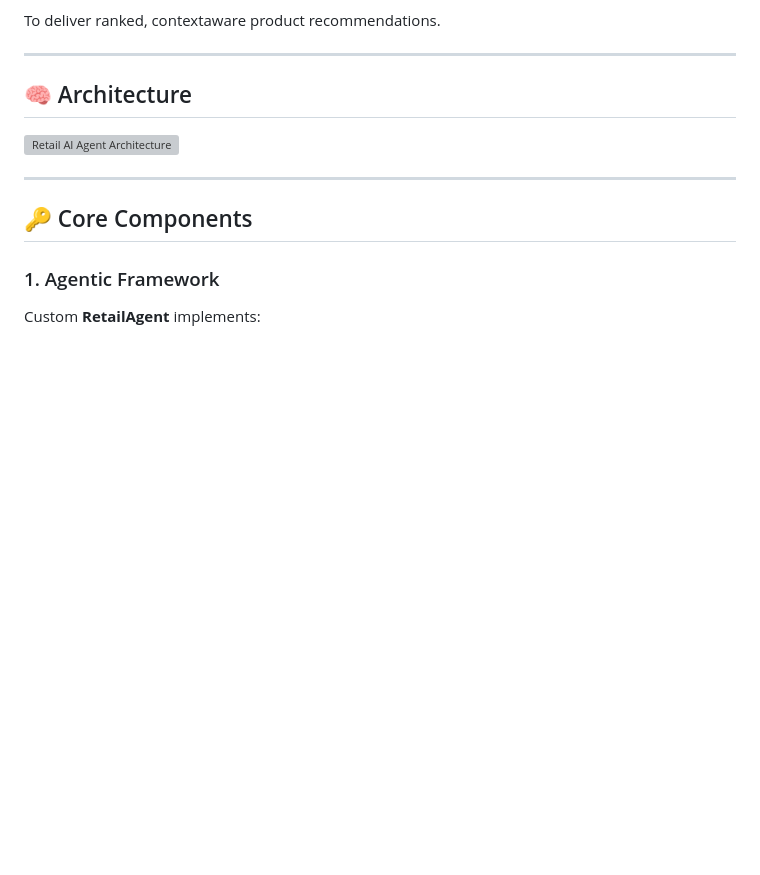
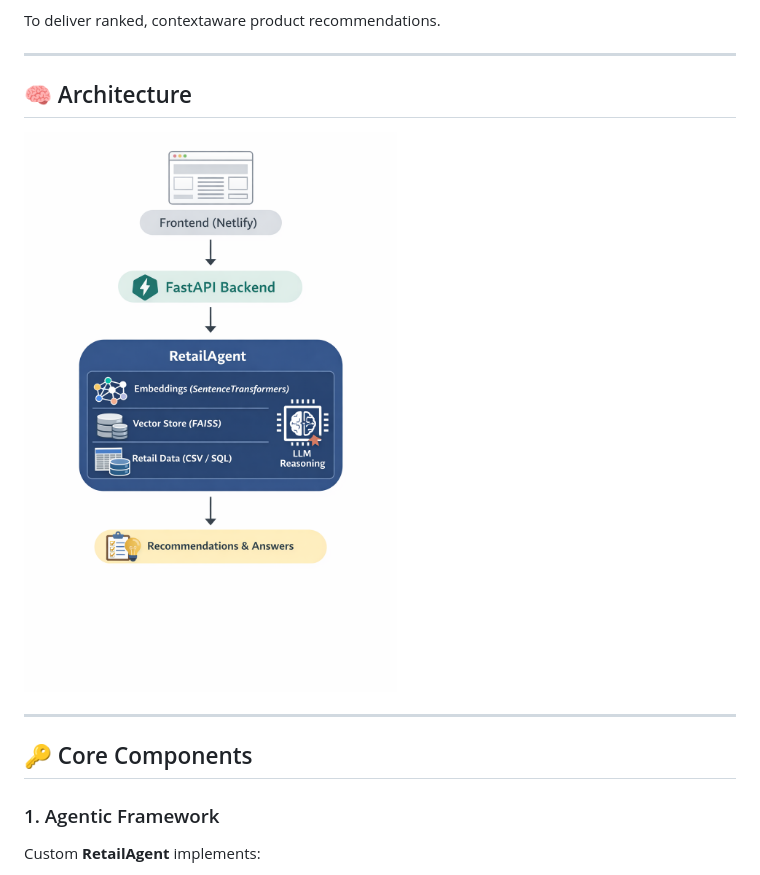
Before and after one commit to SanthoshVarmaThamishetty/santhosh-Retail-ai, a Markdown page: README.md, the part around the change. Drawn GitHub-style; blank space fills up the shorter version; grey boxes are pictures that could not be loaded.

```diff
--- a/README.md
+++ b/README.md
@@ -31,7 +31,7 @@ To deliver ranked, contextaware product recommendations.
 ## 🧠 Architecture
 
 
-![Retail AI Agent Architecture](architecture.png)
+![Retail AI Agent Architecture](RetailAgent/Architecture.png)
 
 
 
```
